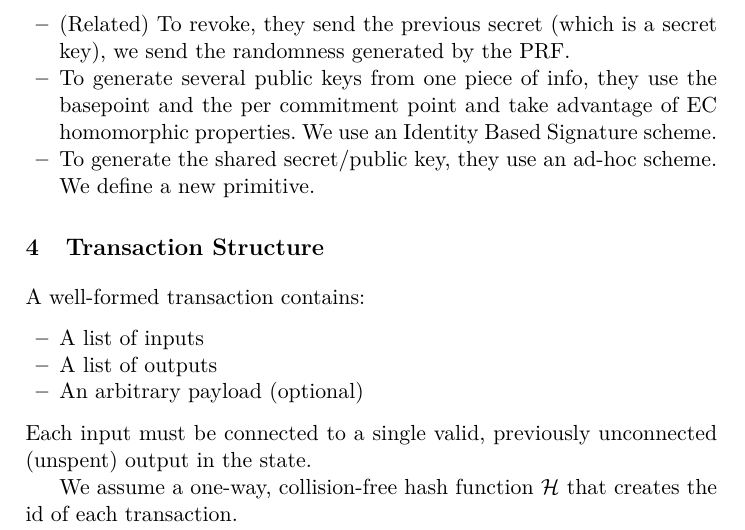
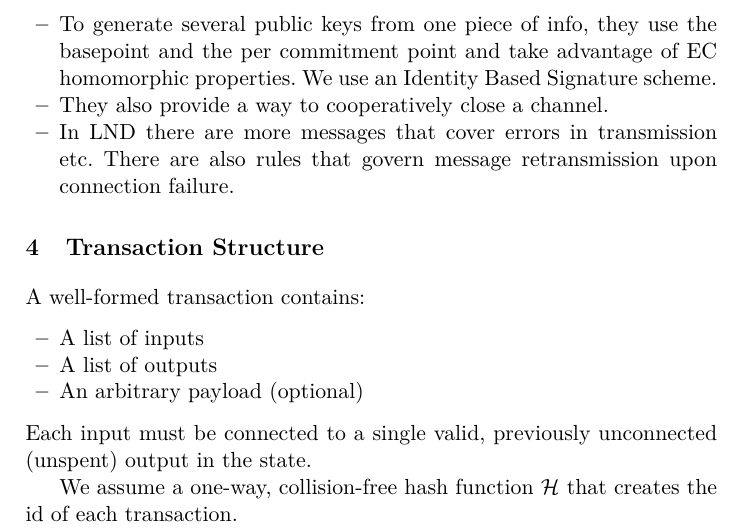
Before and after one commit to OrfeasLitos/PaymentChannels, a LaTeX paper (src/paymentChannels.tex, which reads src/remarks.tex): part of page 3 of 32, cut at the place of the change. Compiled offline with pdfLaTeX.

Commit message:
Update differences from LND

```diff
--- a/src/remarks.tex
+++ b/src/remarks.tex
@@ -15,11 +15,11 @@
   \begin{itemize}
     \item They use an ad-hoc construction for generating progressive secrets
     from seed and index, we use a PRF.
-    \item (Related) To revoke, they send the previous secret (which is a secret
-    key), we send the randomness generated by the PRF.
     \item To generate several public keys from one piece of info, they use the
     basepoint and the per commitment point and take advantage of EC homomorphic
     properties. We use an Identity Based Signature scheme.
-    \item To generate the shared secret/public key, they use an ad-hoc scheme.
-    We define a new primitive.
+    \item They also provide a way to cooperatively close a channel.
+    \item In LND there are more messages that cover errors in transmission etc.
+    There are also rules that govern message retransmission upon connection
+    failure.
   \end{itemize}
```
